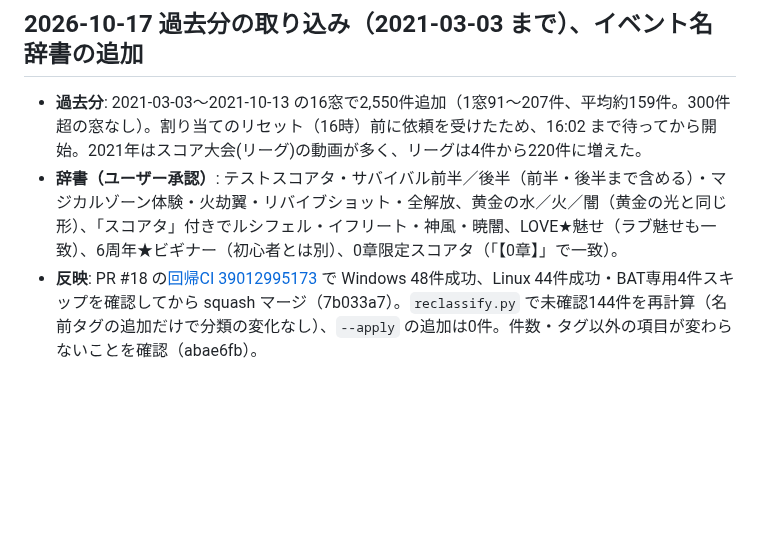
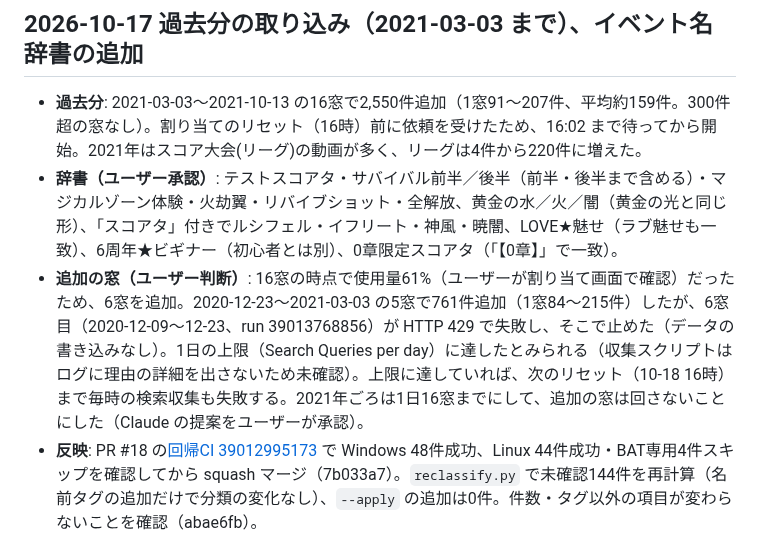
Before and after one commit to irregularprime-source/gomaotsu-videos, a Markdown page: CHANGELOG.md, the part around the change. Drawn GitHub-style; blank space fills up the shorter version.

Commit message:
10-17 の追加の窓（HTTP 429 で停止）と1日の窓数の目安を追記
Co-Authored-By: Claude Opus 5.5 <noreply@anthropic.com>

```diff
--- a/CHANGELOG.md
+++ b/CHANGELOG.md
@@ -8,6 +8,7 @@
 
 - **過去分**: 2021-03-03〜2021-10-13 の16窓で2,550件追加（1窓91〜207件、平均約159件。300件超の窓なし）。割り当てのリセット（16時）前に依頼を受けたため、16:02 まで待ってから開始。2021年はスコア大会(リーグ)の動画が多く、リーグは4件から220件に増えた。
 - **辞書（ユーザー承認）**: テストスコアタ・サバイバル前半／後半（前半・後半まで含める）・マジカルゾーン体験・火劫翼・リバイブショット・全解放、黄金の水／火／闇（黄金の光と同じ形）、「スコアタ」付きでルシフェル・イフリート・神風・暁闇、LOVE★魅せ（ラブ魅せも一致）、6周年★ビギナー（初心者とは別）、0章限定スコアタ（「【0章】」で一致）。
+- **追加の窓（ユーザー判断）**: 16窓の時点で使用量61%（ユーザーが割り当て画面で確認）だったため、6窓を追加。2020-12-23〜2021-03-03 の5窓で761件追加（1窓84〜215件）したが、6窓目（2020-12-09〜12-23、run 39013768856）が HTTP 429 で失敗し、そこで止めた（データの書き込みなし）。1日の上限（Search Queries per day）に達したとみられる（収集スクリプトはログに理由の詳細を出さないため未確認）。上限に達していれば、次のリセット（10-18 16時）まで毎時の検索収集も失敗する。2021年ごろは1日16窓までにして、追加の窓は回さないことにした（Claude の提案をユーザーが承認）。
 - **反映**: PR #18 の[回帰CI 39012995173](https://github.com/irregularprime-source/gomaotsu-videos/actions/runs/39012995173) で Windows 48件成功、Linux 44件成功・BAT専用4件スキップを確認してから squash マージ（7b033a7）。`reclassify.py` で未確認144件を再計算（名前タグの追加だけで分類の変化なし）、`--apply` の追加は0件。件数・タグ以外の項目が変わらないことを確認（abae6fb）。
 - **文書**: PROJECT_STATE の検証・回帰CIの件数・スナップショット・1日の上限（2021年も16窓）・保留事項（アリーナのリーグバトル）・作業時の注意（.venv の Python、gh のログイン情報）を更新（文書の更新と再確認）。
 - **作業環境**: この環境の `python` が Microsoft Store の案内用のダミーを指すようになっていたため、集計・テスト・反映はプロジェクトの `.venv` の Python で行った（PROJECT_STATE の手順どおり）。
```
Also changed, not shown: PROJECT_STATE.md (+10 -10 lines).
